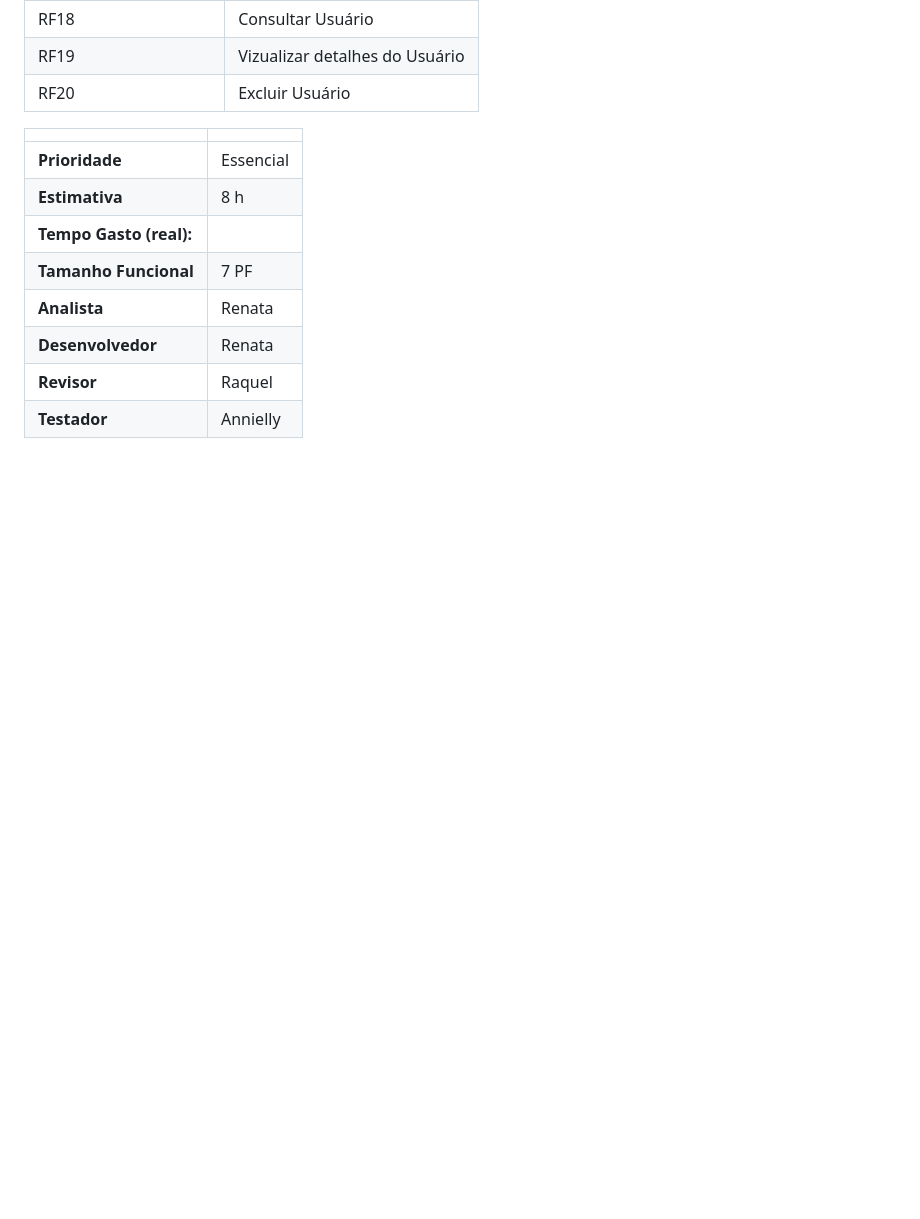
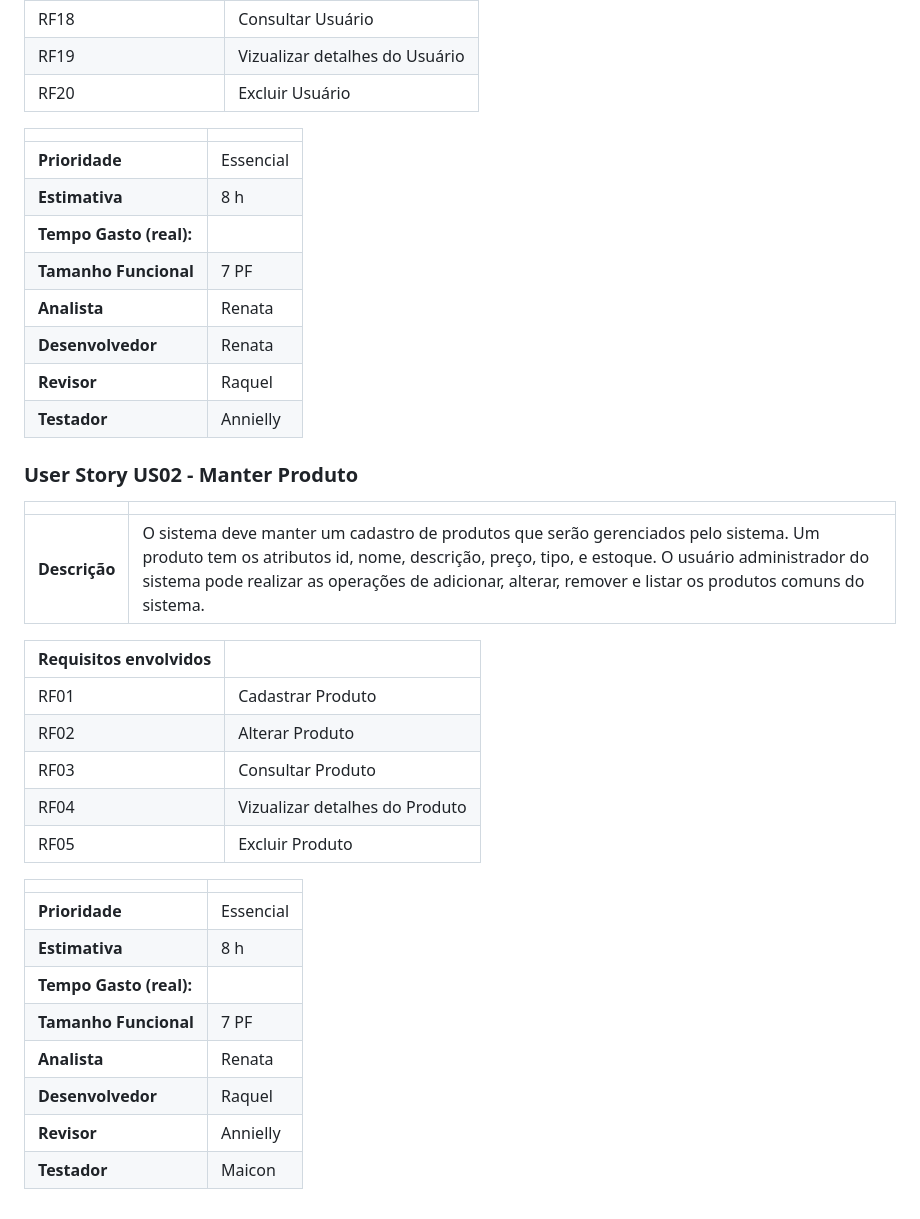
Before and after one commit to renatak12/construct, a Markdown page: docs/doc-user-stories.md, the part around the change. Rendered like a GitHub page; blank space fills up the shorter version.

Commit message:
Detalhando user story US02. #14

```diff
--- a/docs/doc-user-stories.md
+++ b/docs/doc-user-stories.md
@@ -38,3 +38,28 @@ Este documento descreve os User Stories criados a partir da Lista de Requisitos
 | **Desenvolvedor**   | Renata      |
 | **Revisor**   | Raquel      |
 |**Testador**   | Annielly      |
+
+### User Story US02 - Manter Produto
+
+|               |                                                                                                                                                                                                                                                                                                                                                                                                                                                                                                                                            |
+| ------------- | :----------------------------------------------------------------------------------------------------------------------------------------------------------------------------------------------------------------------------------------------------------------------------------------------------------------------------------------------------------------------------------------------------------------------------------------------------------------------------------------------------------------------------------------- |
+| **Descrição** | O sistema deve manter um cadastro de produtos que serão gerenciados pelo sistema. Um produto tem os atributos id, nome, descrição, preço, tipo, e estoque. O usuário administrador do sistema pode realizar as operações de adicionar, alterar, remover e listar os produtos comuns do sistema. |
+
+| **Requisitos envolvidos** |                                |
+| ------------------------- | :----------------------------- |
+| RF01                      | Cadastrar Produto              |
+| RF02                      | Alterar Produto                |
+| RF03                      | Consultar Produto              |
+| RF04                      | Vizualizar detalhes do Produto |
+| RF05                      | Excluir Produto                |
+
+|                         |           |
+| ----------------------- | :-------- |
+| **Prioridade**          | Essencial |
+| **Estimativa**          | 8 h       |
+| **Tempo Gasto (real):** |           |
+| **Tamanho Funcional**   | 7 PF      |
+| **Analista**   | Renata      |
+| **Desenvolvedor**   | Raquel      |
+| **Revisor**   | Annielly      |
+|**Testador**   | Maicon      |
```
